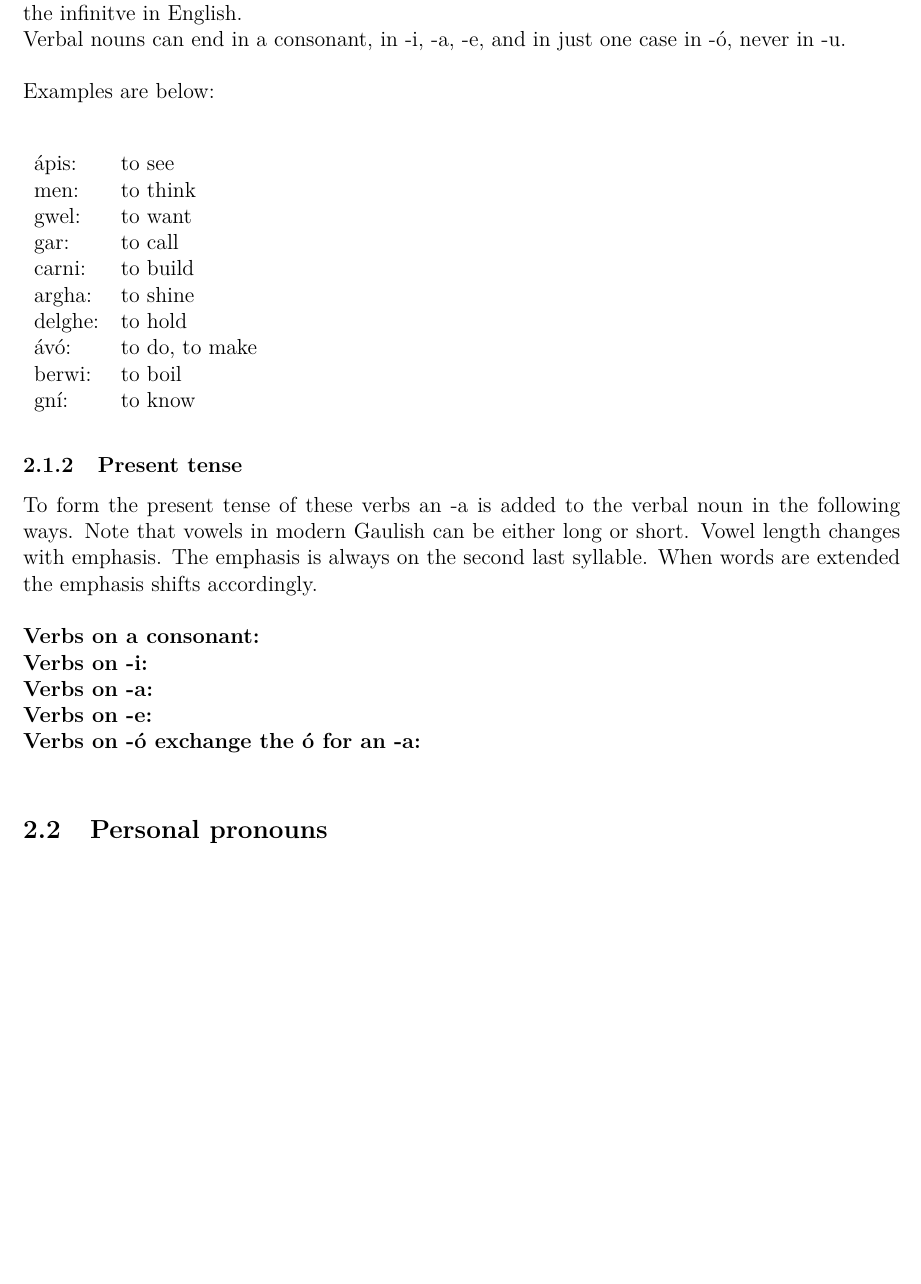
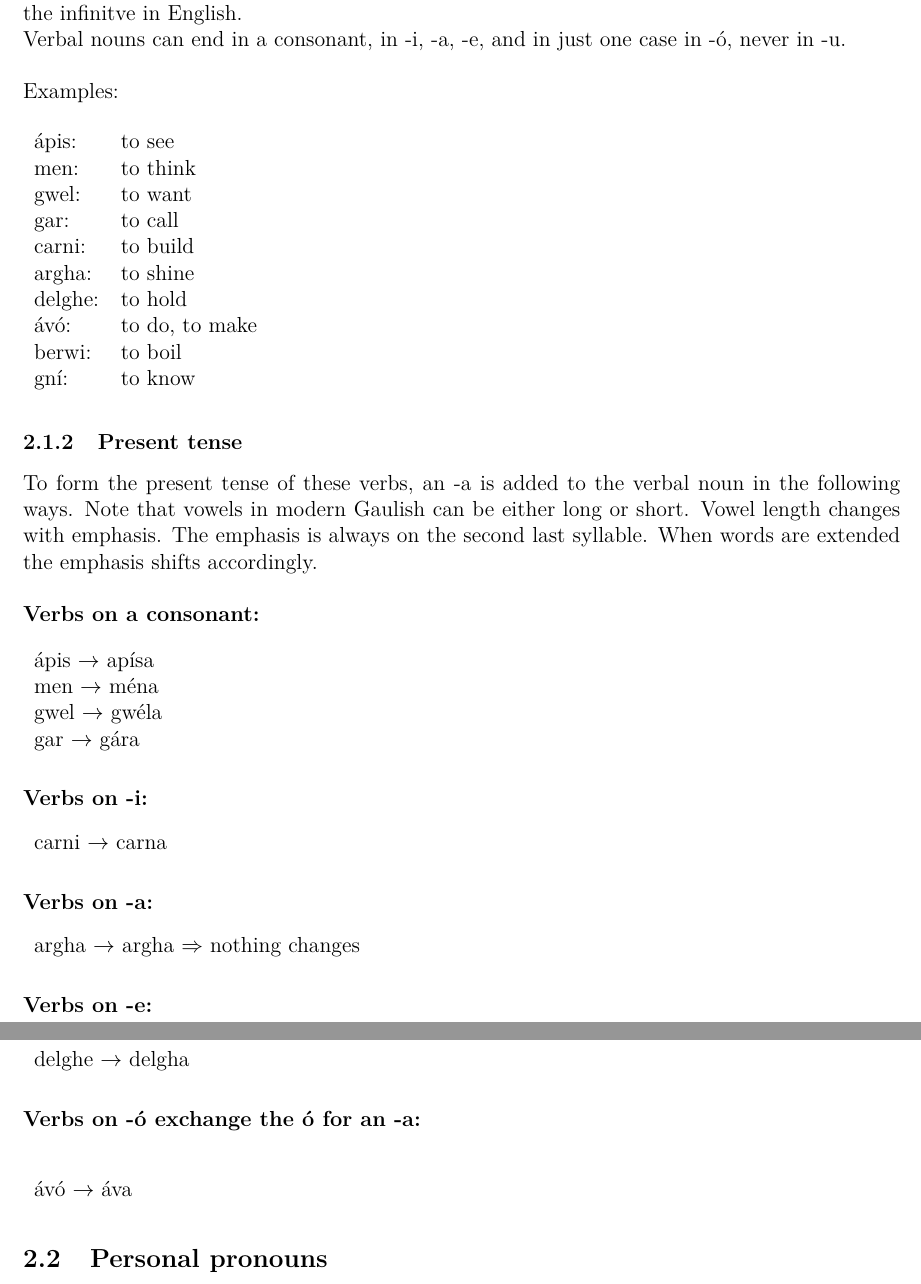
Before and after one commit to rockwolf/Gal-thach-hAtev-u, a LaTeX document (modern-gaulish-lessons/modern-gaulish-lessons.tex, which reads modern-gaulish-lessons/lesson1.tex): part of page 6 of 6 before the commit and two parts of pages 6 and 7 of 7 after it, the two joined at a grey line, cut so that both start at the same text, the shorter picture padded with empty space. Compiled offline with pdfLaTeX.

Commit message:
More work done on lesson1.

```diff
--- a/modern-gaulish-lessons/lesson1.tex
+++ b/modern-gaulish-lessons/lesson1.tex
@@ -10,7 +10,7 @@
 \noindent Each verb has a basic form or \textit{root form}, known as a \textit{verbal noun}. It has the same function as the infinitve in English.
 
 \noindent Verbal nouns can end in a consonant, in -i, -a, -e, and in just one case in -\'{o}, never in -u.\\\\
-\noindent Examples are below:\\
+\noindent Examples:
 \begin{table}[H]
 \begin{tabu}{ll}
 \'{a}pis: & to see\\
@@ -22,29 +22,58 @@ argha: & to shine\\
 delghe: & to hold\\
 \'{a}v\'{o}: & to do, to make\\
 berwi: & to boil\\
-gn\'{i}: & to know\\
+gn\'{\i}: & to know\\
 \end{tabu}
 \label{examples_verbal_nouns}
 \end{table}
 
 \subsubsection{Present tense}
 
-\noindent To form the present tense of these verbs an -a is added to the verbal noun in the following ways. Note that vowels in modern Gaulish can be either long or short. Vowel length changes with emphasis. The emphasis is always on the second last syllable. When words are extended the emphasis shifts accordingly.\\
+\noindent To form the present tense of these verbs, an -a is added to the verbal noun in the following ways. Note that vowels in modern Gaulish can be either long or short. Vowel length changes with emphasis. The emphasis is always on the second last syllable. When words are extended the emphasis shifts accordingly.\\
 
-\noindent \textbf{Verbs on a consonant:}\\
-%\noindent ápis &gt; apísa
-%\noindent men &gt; ména
-%\noindent gwel &gt; gwéla
-%\noindent gar &gt; gára
-\noindent \textbf{Verbs on -i:}\\
-%\noindent carni &gt; carna
-\noindent \textbf{Verbs on -a:}\\
-%\noindent argha &gt; argha &#8211; nothing changes
-\noindent \textbf{Verbs on -e:}\\
-%\noindent Verbs on -e:
-%\noindent delghe &gt; delgha
+\noindent \textbf{Verbs on a consonant:}
+\begin{table}[H]
+\begin{tabu}{l}
+  \'{a}pis $\rightarrow$ ap\'{\i}sa\\
+  men $\rightarrow$ m\'{e}na\\
+  gwel $\rightarrow$ gw\'{e}la\\
+  gar $\rightarrow$ g\'{a}ra\\
+\end{tabu}
+\label{examples_verbs_oac}
+\end{table}
+
+\noindent \textbf{Verbs on -i:}
+\begin{table}[H]
+\begin{tabu}{ll}
+  carni $\rightarrow$ carna
+\end{tabu}
+\label{examples_verbs_on_i}
+\end{table}
+
+\noindent \textbf{Verbs on -a:}
+\begin{table}[H]
+\begin{tabu}{ll}
+  argha $\rightarrow$ argha $\Rightarrow$ nothing changes
+\end{tabu}
+\label{examples_verbs_on_a}
+\end{table}
+
+\noindent \textbf{Verbs on -e:}
+\begin{table}[H]
+\begin{tabu}{ll}
+  delghe $\rightarrow$ delgha
+\end{tabu}
+\label{examples_verbs_on_e}
+\end{table}
+
 \noindent \textbf{Verbs on -\'{o} exchange the \'{o} for an -a:}\\
-%\noindent ávó &gt; áva
+\begin{table}[H]
+\begin{tabu}{ll}
+  \'{a}v\'{o} $\rightarrow$ \'{a}va
+\end{tabu}
+\label{examples_verbs_on_a}
+\end{table}
+
 %\noindent Verbs on -wi retain the final -i:
 %\noindent berwi &gt; berwía
 %\noindent Verbs on -i where the -i is the only vowel retain the -i:
```
Also changed, not shown: modern-gaulish-lessons/lesson1.tex (4 more changed lines).
